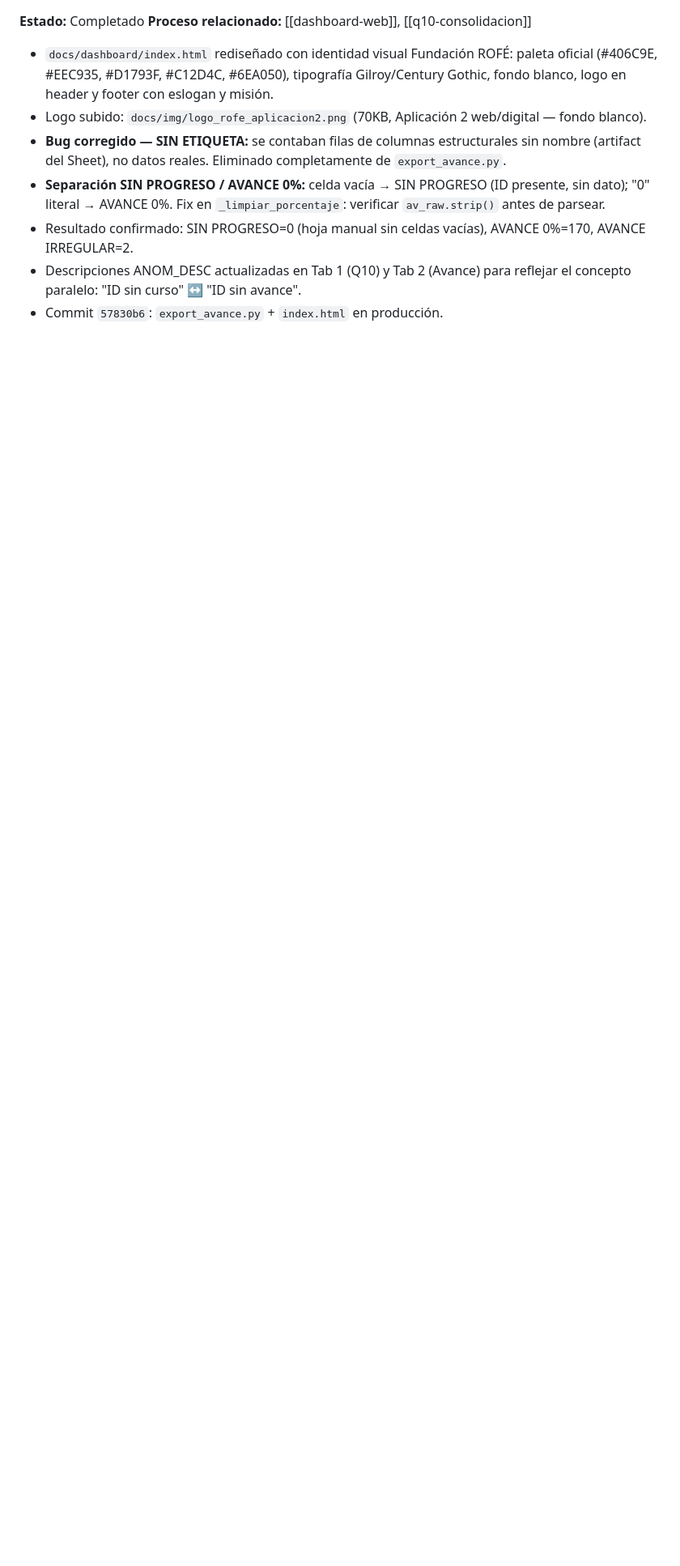
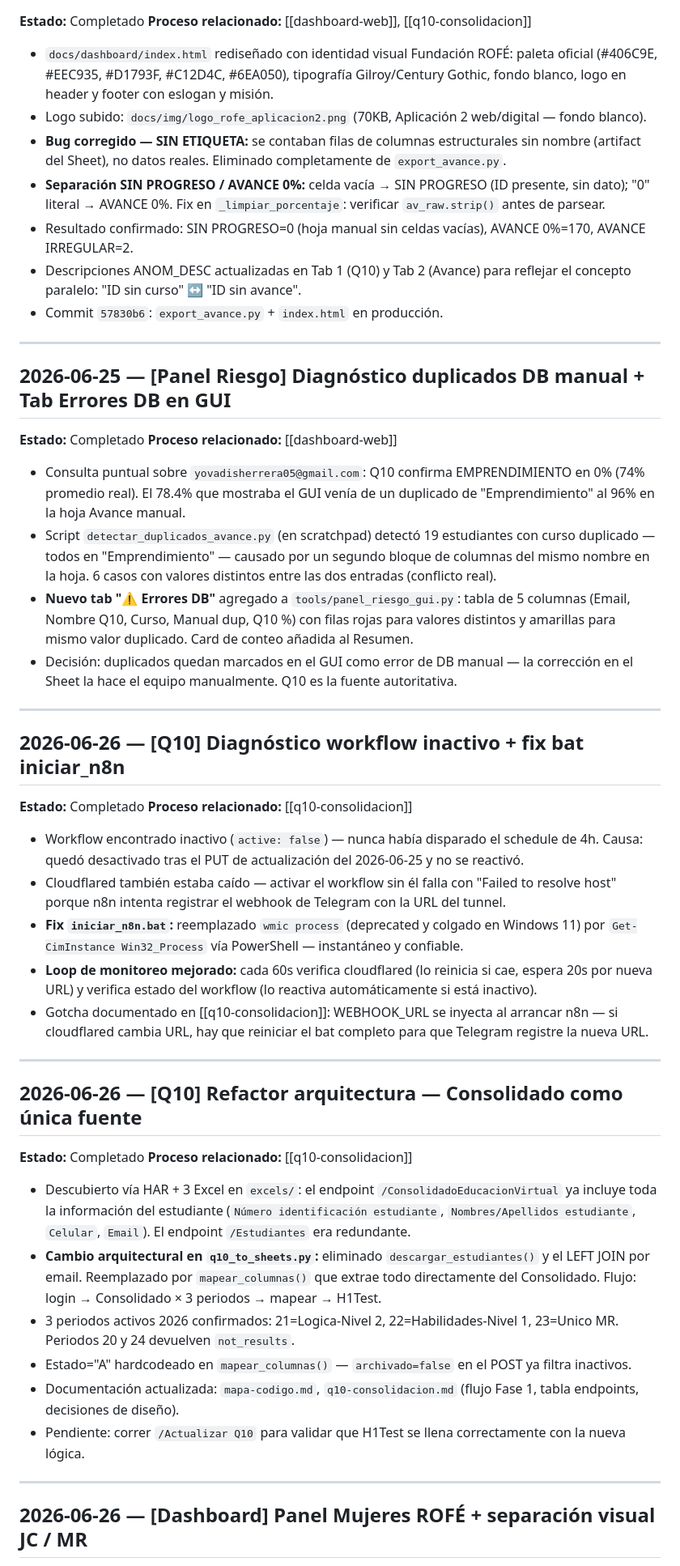
Before and after one commit to Fundacion-ROFE/Estadisticas, a Markdown page: claude_sessions.md, the part around one of its changes. Shown at 81% size. Drawn GitHub-style; blank space fills up the shorter version.

Commit message:
docs: registrar sesion 2026-06-26 panel MR + separacion JC/MR en dashboard
Co-Authored-By: Claude Sonnet 4.6 <noreply@anthropic.com>

```diff
--- a/claude_sessions.md
+++ b/claude_sessions.md
@@ -228,3 +228,47 @@ Al iniciar una sesión nueva, lee al menos las últimas 3-5 entradas antes de co
 - Resultado confirmado: SIN PROGRESO=0 (hoja manual sin celdas vacías), AVANCE 0%=170, AVANCE IRREGULAR=2.
 - Descripciones ANOM_DESC actualizadas en Tab 1 (Q10) y Tab 2 (Avance) para reflejar el concepto paralelo: "ID sin curso" ↔ "ID sin avance".
 - Commit `57830b6`: `export_avance.py` + `index.html` en producción.
+
+---
+
+## 2026-06-25 — [Panel Riesgo] Diagnóstico duplicados DB manual + Tab Errores DB en GUI
+
+**Estado:** Completado
+**Proceso relacionado:** [[dashboard-web]]
+
+- Consulta puntual sobre `yovadisherrera05@gmail.com`: Q10 confirma EMPRENDIMIENTO en 0% (74% promedio real). El 78.4% que mostraba el GUI venía de un duplicado de "Emprendimiento" al 96% en la hoja Avance manual.
+- Script `detectar_duplicados_avance.py` (en scratchpad) detectó 19 estudiantes con curso duplicado — todos en "Emprendimiento" — causado por un segundo bloque de columnas del mismo nombre en la hoja. 6 casos con valores distintos entre las dos entradas (conflicto real).
+- **Nuevo tab "⚠ Errores DB"** agregado a `tools/panel_riesgo_gui.py`: tabla de 5 columnas (Email, Nombre Q10, Curso, Manual dup, Q10 %) con filas rojas para valores distintos y amarillas para mismo valor duplicado. Card de conteo añadida al Resumen.
+- Decisión: duplicados quedan marcados en el GUI como error de DB manual — la corrección en el Sheet la hace el equipo manualmente. Q10 es la fuente autoritativa.
+
+---
+
+## 2026-06-26 — [Q10] Diagnóstico workflow inactivo + fix bat iniciar_n8n
+
+**Estado:** Completado
+**Proceso relacionado:** [[q10-consolidacion]]
+
+- Workflow encontrado inactivo (`active: false`) — nunca había disparado el schedule de 4h. Causa: quedó desactivado tras el PUT de actualización del 2026-06-25 y no se reactivó.
+- Cloudflared también estaba caído — activar el workflow sin él falla con "Failed to resolve host" porque n8n intenta registrar el webhook de Telegram con la URL del tunnel.
+- **Fix `iniciar_n8n.bat`:** reemplazado `wmic process` (deprecated y colgado en Windows 11) por `Get-CimInstance Win32_Process` vía PowerShell — instantáneo y confiable.
+- **Loop de monitoreo mejorado:** cada 60s verifica cloudflared (lo reinicia si cae, espera 20s por nueva URL) y verifica estado del workflow (lo reactiva automáticamente si está inactivo).
+- Gotcha documentado en [[q10-consolidacion]]: WEBHOOK_URL se inyecta al arrancar n8n — si cloudflared cambia URL, hay que reiniciar el bat completo para que Telegram registre la nueva URL.
+
+---
+
+## 2026-06-26 — [Q10] Refactor arquitectura — Consolidado como única fuente
+
+**Estado:** Completado
+**Proceso relacionado:** [[q10-consolidacion]]
+
+- Descubierto vía HAR + 3 Excel en `excels/`: el endpoint `/ConsolidadoEducacionVirtual` ya incluye toda la información del estudiante (`Número identificación estudiante`, `Nombres/Apellidos estudiante`, `Celular`, `Email`). El endpoint `/Estudiantes` era redundante.
+- **Cambio arquitectural en `q10_to_sheets.py`:** eliminado `descargar_estudiantes()` y el LEFT JOIN por email. Reemplazado por `mapear_columnas()` que extrae todo directamente del Consolidado. Flujo: login → Consolidado × 3 periodos → mapear → H1Test.
+- 3 periodos activos 2026 confirmados: 21=Logica-Nivel 2, 22=Habilidades-Nivel 1, 23=Unico MR. Periodos 20 y 24 devuelven `not_results`.
+- Estado="A" hardcodeado en `mapear_columnas()` — `archivado=false` en el POST ya filtra inactivos.
+- Documentación actualizada: `mapa-codigo.md`, `q10-consolidacion.md` (flujo Fase 1, tabla endpoints, decisiones de diseño).
+- Pendiente: correr `/Actualizar Q10` para validar que H1Test se llena correctamente con la nueva lógica.
+
+---
+
+## 2026-06-26 — [Dashboard] Panel Mujeres ROFÉ + separación visual JC / MR
+
```
Also changed, not shown: other parts of claude_sessions.md (+7 -0 lines), docs/procesos/dashboard-web.md (+31 -16 lines).
